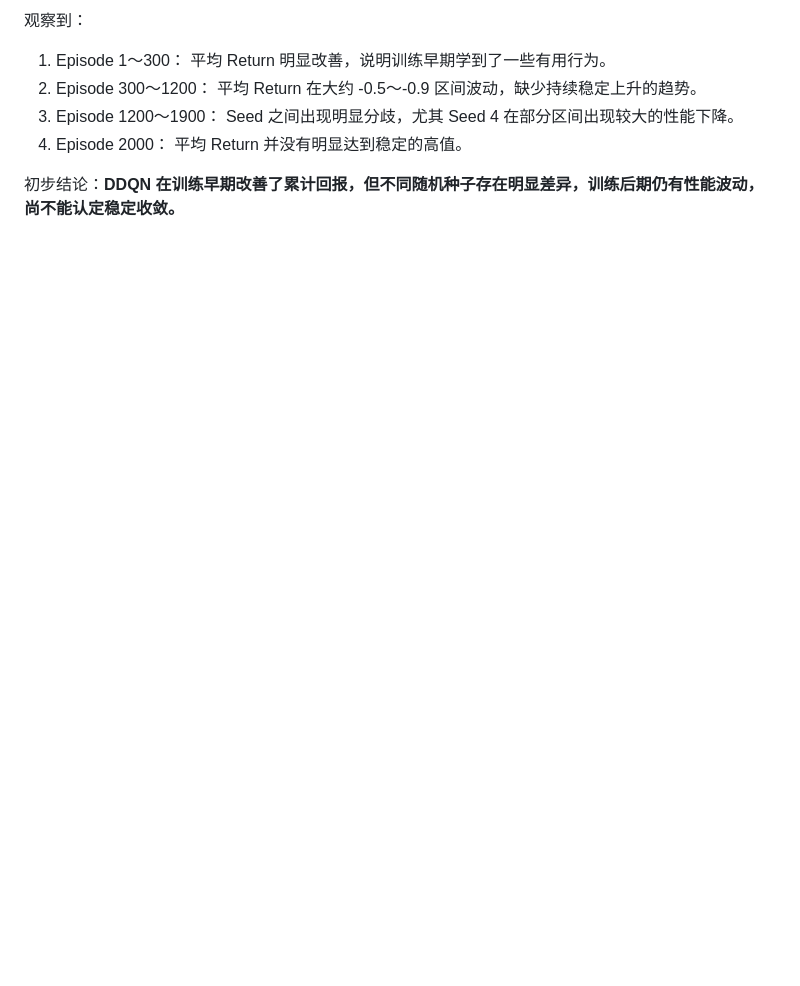
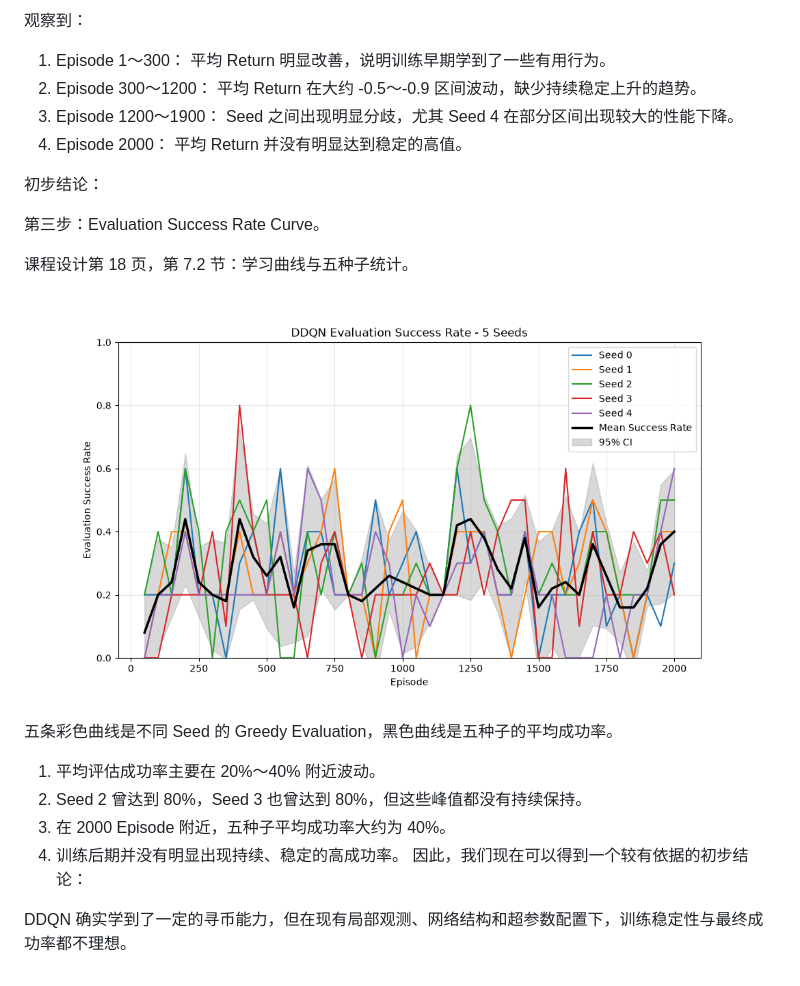
Before and after one commit to Ludwig1597/ddqn-maze, a Markdown page: README.md, the part around the change. GitHub-like rendering; pictures changed too: doc/img/18.3.3.5.png (added); blank space fills up the shorter version.

Commit message:
feat(analysis): plot multi-seed evaluation success rates

```diff
--- a/README.md
+++ b/README.md
@@ -849,4 +849,20 @@ plot_training_return()
 3. Episode 1200～1900： Seed 之间出现明显分歧，尤其 Seed 4 在部分区间出现较大的性能下降。
 4. Episode 2000： 平均 Return 并没有明显达到稳定的高值。
 
-初步结论：**DDQN 在训练早期改善了累计回报，但不同随机种子存在明显差异，训练后期仍有性能波动，尚不能认定稳定收敛。**
+初步结论：
+
+第三步：Evaluation Success Rate Curve。
+
+课程设计第 18 页，第 7.2 节：学习曲线与五种子统计。
+
+![](/doc/img/18.3.3.5.png)
+
+五条彩色曲线是不同 Seed 的 Greedy Evaluation，黑色曲线是五种子的平均成功率。
+
+1. 平均评估成功率主要在 20%～40% 附近波动。
+2. Seed 2 曾达到 80%，Seed 3 也曾达到 80%，但这些峰值都没有持续保持。
+3. 在 2000 Episode 附近，五种子平均成功率大约为 40%。
+4. 训练后期并没有明显出现持续、稳定的高成功率。
+因此，我们现在可以得到一个较有依据的初步结论：
+
+DDQN 确实学到了一定的寻币能力，但在现有局部观测、网络结构和超参数配置下，训练稳定性与最终成功率都不理想。
```
Also changed, not shown: figures/ddqn_eval_success_rate.png (added), 1 other file.
